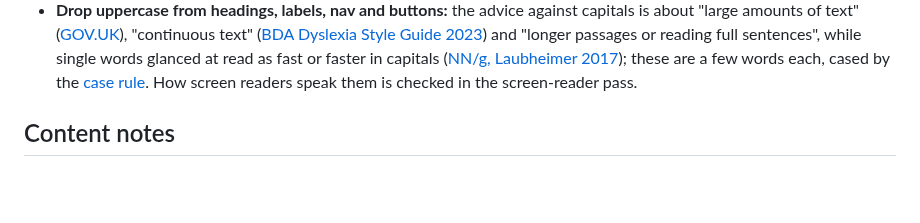
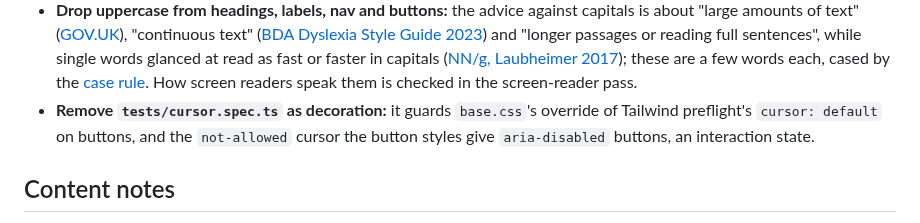
Before and after one commit to sindurigf/astro-cat-portfolio, a Markdown page: ARCHITECTURE.md, the part around the change. GitHub-like rendering; blank space fills up the shorter version.

Commit message:
docs: Record the cursor test as a rejected removal.

```diff
--- a/ARCHITECTURE.md
+++ b/ARCHITECTURE.md
@@ -678,6 +678,10 @@ evidence.
   these are a few words each, cased by the
   [case rule](docs/STYLEGUIDE.md#uppercase). How screen readers
   speak them is checked in the screen-reader pass.
+- **Remove `tests/cursor.spec.ts` as decoration:** it guards `base.css`'s
+  override of Tailwind preflight's `cursor: default` on buttons, and the
+  `not-allowed` cursor the button styles give `aria-disabled` buttons, an
+  interaction state.
 
 ## Content notes
 
```
